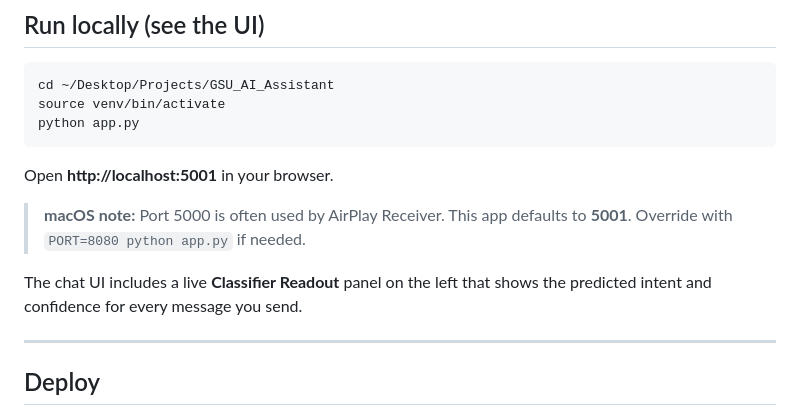
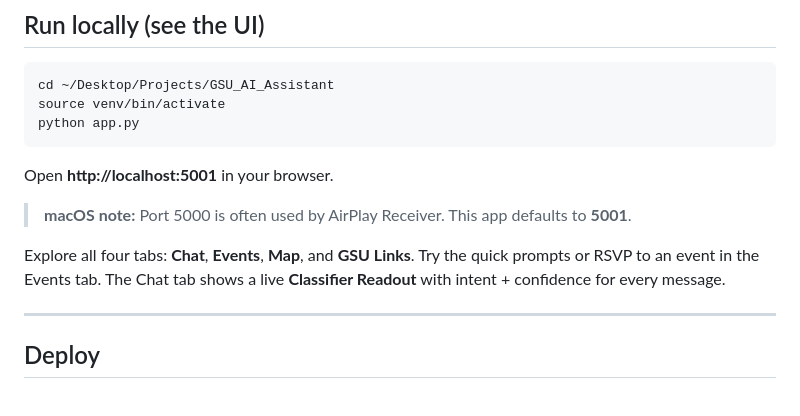
Before and after one commit to RiddickShailah/GSU_-AI_Assistant, a Markdown page: README.md, the part around one of its changes. Rendered like a GitHub page.

```diff
--- a/README.md
+++ b/README.md
@@ -158,11 +161,10 @@ python app.py
 
 Open **http://localhost:5001** in your browser.
 
-> **macOS note:** Port 5000 is often used by AirPlay Receiver. This app
-> defaults to **5001**. Override with `PORT=8080 python app.py` if needed.
+> **macOS note:** Port 5000 is often used by AirPlay Receiver. This app defaults to **5001**.
 
-The chat UI includes a live **Classifier Readout** panel on the left that
-shows the predicted intent and confidence for every message you send.
+Explore all four tabs: **Chat**, **Events**, **Map**, and **GSU Links**.
+Try the quick prompts or RSVP to an event in the Events tab. The Chat tab shows a live **Classifier Readout** with intent + confidence for every message.
 
 ---
 
```
Also changed, not shown: other parts of README.md (+36 -33 lines).
